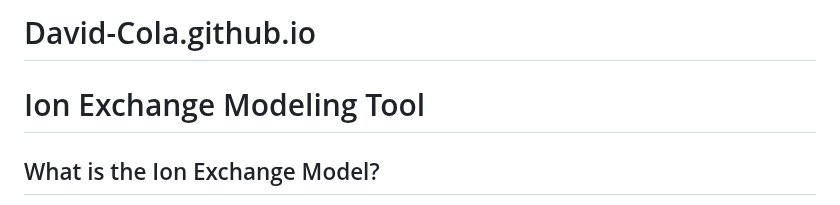
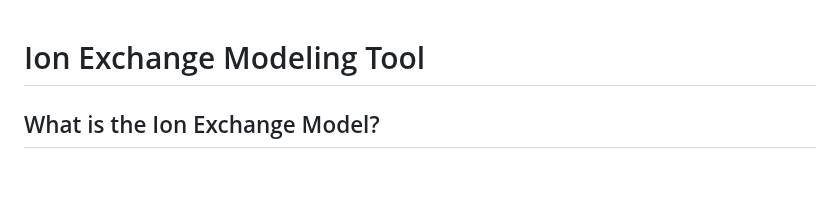
Before and after one commit to David-Cola/David-Cola.github.io, a Markdown page: README.md, the part around the change. GitHub-like rendering; blank space fills up the shorter version.

```diff
--- a/README.md
+++ b/README.md
@@ -1,4 +1,3 @@
-# David-Cola.github.io
 # Ion Exchange Modeling Tool
 ## What is the Ion Exchange Model?
 
```
